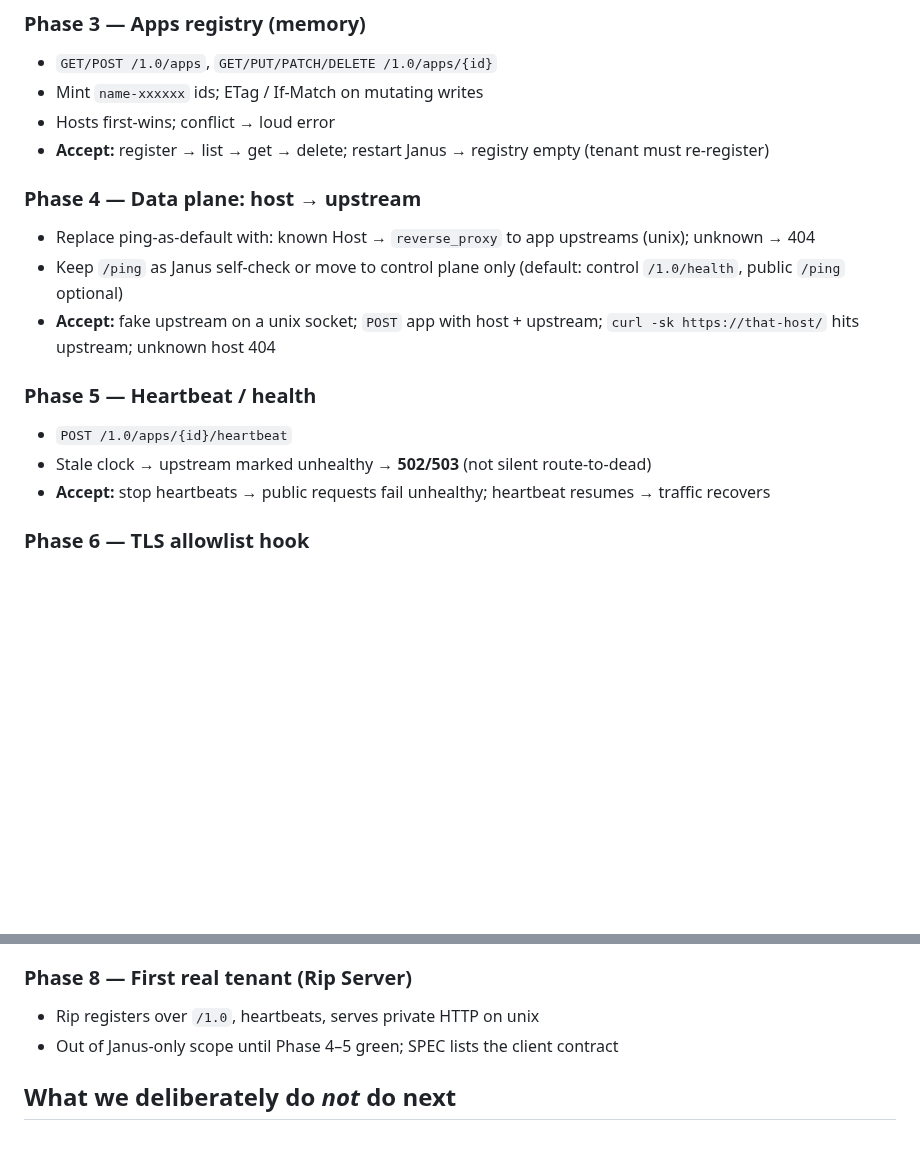
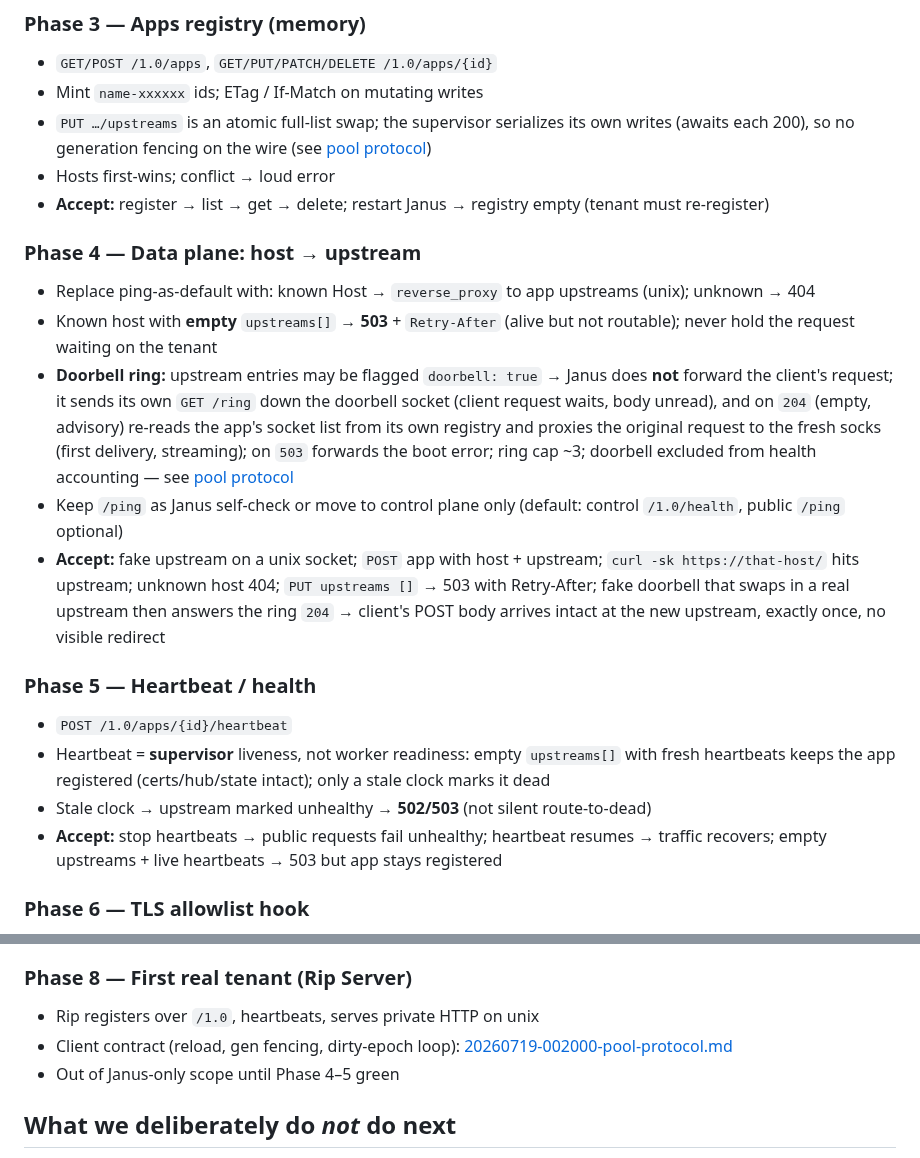
Before and after one commit to shreeve/janus, a Markdown page: docs/20260718-191425-janus-build-spec.md, 2 parts joined by grey strips. GitHub-like rendering; blank space fills up the shorter version.

```diff
--- a/docs/20260718-191425-janus-build-spec.md
+++ b/docs/20260718-191425-janus-build-spec.md
@@ -78,20 +78,24 @@ Capabilities land in order. **ping** is primordial (needs nothing else). **contr
 
 - `GET/POST /1.0/apps`, `GET/PUT/PATCH/DELETE /1.0/apps/{id}`
 - Mint `name-xxxxxx` ids; ETag / If-Match on mutating writes
+- `PUT …/upstreams` is an atomic full-list swap; the supervisor serializes its own writes (awaits each 200), so no generation fencing on the wire (see [pool protocol](20260719-002000-pool-protocol.md))
 - Hosts first-wins; conflict → loud error
 - **Accept:** register → list → get → delete; restart Janus → registry empty (tenant must re-register)
 
 ### Phase 4 — Data plane: host → upstream
 
 - Replace ping-as-default with: known Host → `reverse_proxy` to app upstreams (unix); unknown → 404
+- Known host with **empty** `upstreams[]` → **503** + `Retry-After` (alive but not routable); never hold the request waiting on the tenant
+- **Doorbell ring:** upstream entries may be flagged `doorbell: true` → Janus does **not** forward the client's request; it sends its own `GET /ring` down the doorbell socket (client request waits, body unread), and on `204` (empty, advisory) re-reads the app's socket list from its own registry and proxies the original request to the fresh socks (first delivery, streaming); on `503` forwards the boot error; ring cap ~3; doorbell excluded from health accounting — see [pool protocol](20260719-002000-pool-protocol.md)
 - Keep `/ping` as Janus self-check or move to control plane only (default: control `/1.0/health`, public `/ping` optional)
-- **Accept:** fake upstream on a unix socket; `POST` app with host + upstream; `curl -sk https://that-host/` hits upstream; unknown host 404
+- **Accept:** fake upstream on a unix socket; `POST` app with host + upstream; `curl -sk https://that-host/` hits upstream; unknown host 404; `PUT upstreams []` → 503 with Retry-After; fake doorbell that swaps in a real upstream then answers the ring `204` → client's POST body arrives intact at the new upstream, exactly once, no visible redirect
 
 ### Phase 5 — Heartbeat / health
 
 - `POST /1.0/apps/{id}/heartbeat`
+- Heartbeat = **supervisor** liveness, not worker readiness: empty `upstreams[]` with fresh heartbeats keeps the app registered (certs/hub/state intact); only a stale clock marks it dead
 - Stale clock → upstream marked unhealthy → **502/503** (not silent route-to-dead)
-- **Accept:** stop heartbeats → public requests fail unhealthy; heartbeat resumes → traffic recovers
+- **Accept:** stop heartbeats → public requests fail unhealthy; heartbeat resumes → traffic recovers; empty upstreams + live heartbeats → 503 but app stays registered
 
 ### Phase 6 — TLS allowlist hook
 
@@ -108,7 +112,8 @@ Capabilities land in order. **ping** is primordial (needs nothing else). **contr
 ### Phase 8 — First real tenant (Rip Server)
 
 - Rip registers over `/1.0`, heartbeats, serves private HTTP on unix
-- Out of Janus-only scope until Phase 4–5 green; SPEC lists the client contract
+- Client contract (reload, gen fencing, dirty-epoch loop): [20260719-002000-pool-protocol.md](20260719-002000-pool-protocol.md)
+- Out of Janus-only scope until Phase 4–5 green
 
 ## What we deliberately do *not* do next
 
```
Also changed, not shown: docs/20260719-002000-pool-protocol.md (added, +305 -0 lines).
